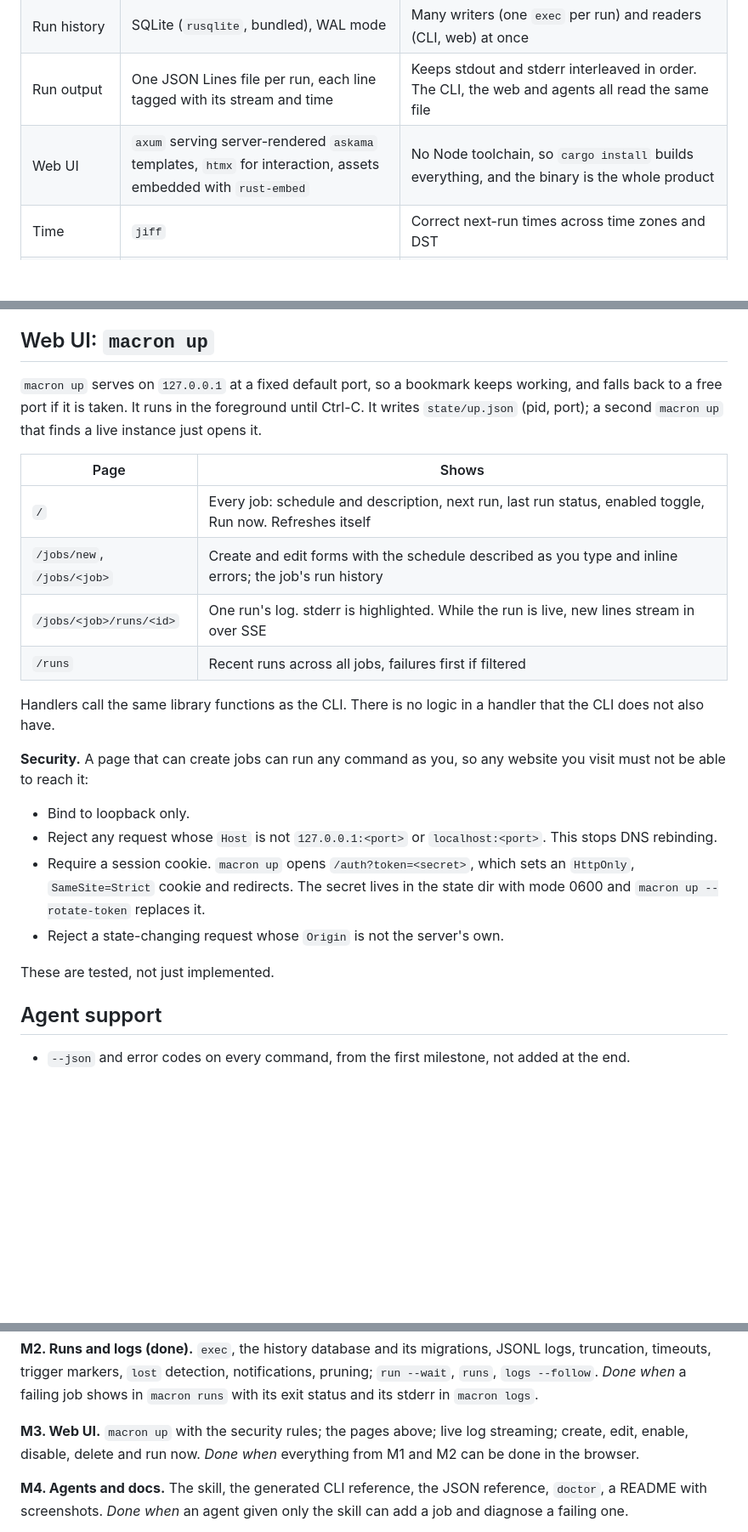
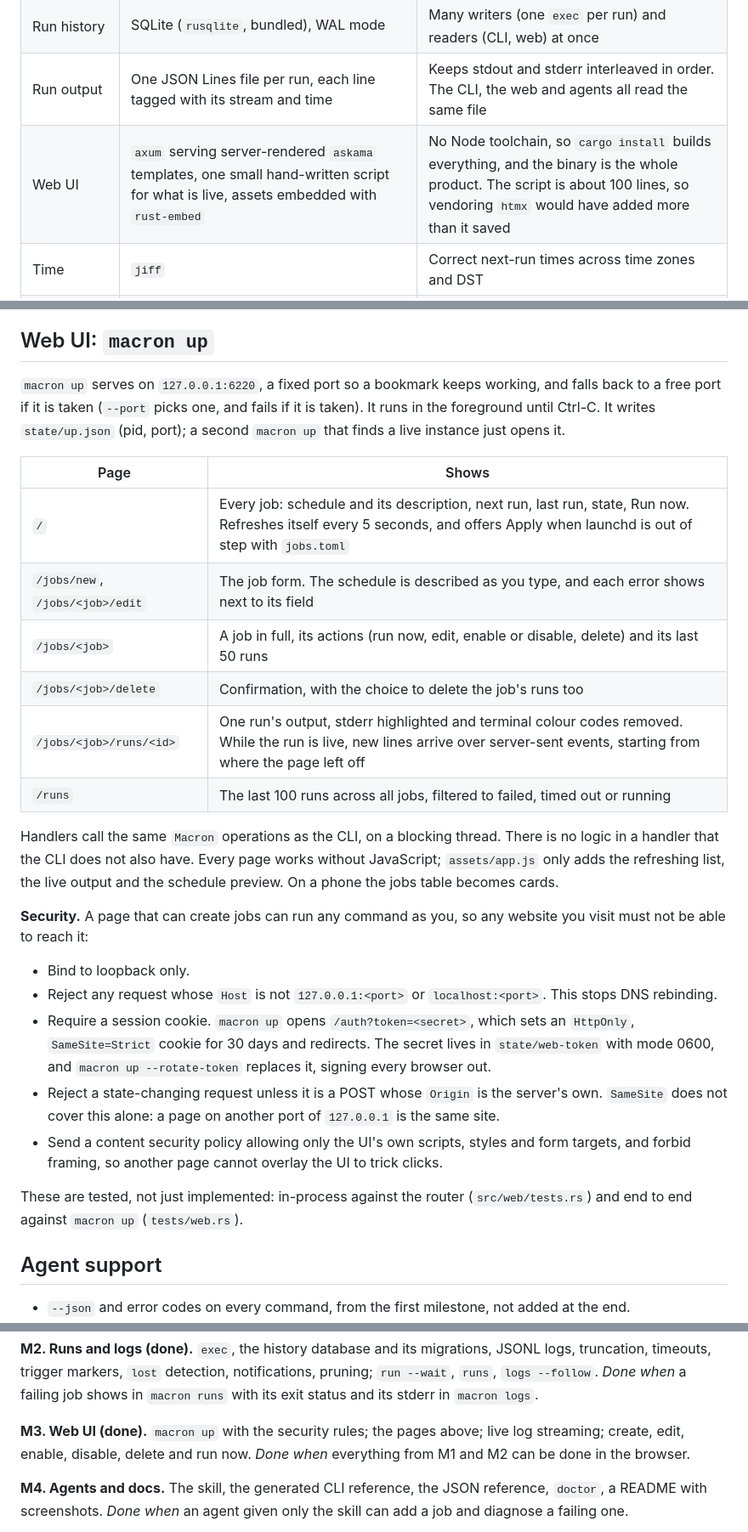
Before and after one commit to realzai/macron, a Markdown page: docs/plan.md, 3 parts joined by grey strips. Shown: that part at 85% size. GitHub-like rendering; blank space fills up the shorter version.

```diff
--- a/docs/plan.md
+++ b/docs/plan.md
@@ -35,7 +35,7 @@ works* sections should stay true, and a change to either is a change to this fil
 | What launchd runs | Always `macron exec <job>`, never the job's command directly | One place captures output, records history, enforces timeouts and notifies. macron never has to parse `launchctl` output |
 | Run history | SQLite (`rusqlite`, bundled), WAL mode | Many writers (one `exec` per run) and readers (CLI, web) at once |
 | Run output | One JSON Lines file per run, each line tagged with its stream and time | Keeps stdout and stderr interleaved in order. The CLI, the web and agents all read the same file |
-| Web UI | `axum` serving server-rendered `askama` templates, `htmx` for interaction, assets embedded with `rust-embed` | No Node toolchain, so `cargo install` builds everything, and the binary is the whole product |
+| Web UI | `axum` serving server-rendered `askama` templates, one small hand-written script for what is live, assets embedded with `rust-embed` | No Node toolchain, so `cargo install` builds everything, and the binary is the whole product. The script is about 100 lines, so vendoring `htmx` would have added more than it saved |
 | Time | `jiff` | Correct next-run times across time zones and DST |
 | Packaging | One crate, `macron-cli`, with a library and a `macron` binary | `macron` is taken on crates.io. One crate keeps `cargo install` and publishing simple. Split only if a second consumer of the library appears |
 | launchd labels | `io.github.realzai.macron.<job>` | Reverse-DNS, and the prefix is how macron finds its own plists. It never touches a plist without it. The repo stays under `realzai`, so the prefix is permanent: changing it later would mean migrating every user's installed jobs |
@@ -208,19 +208,24 @@ the job is loaded); its output format is undocumented and changes between releas
 
 ## Web UI: `macron up`
 
-`macron up` serves on `127.0.0.1` at a fixed default port, so a bookmark keeps working, and falls
-back to a free port if it is taken. It runs in the foreground until Ctrl-C. It writes
-`state/up.json` (pid, port); a second `macron up` that finds a live instance just opens it.
+`macron up` serves on `127.0.0.1:6220`, a fixed port so a bookmark keeps working, and falls back to a
+free port if it is taken (`--port` picks one, and fails if it is taken). It runs in the foreground
+until Ctrl-C. It writes `state/up.json` (pid, port); a second `macron up` that finds a live instance
+just opens it.
 
 | Page | Shows |
 |---|---|
-| `/` | Every job: schedule and description, next run, last run status, enabled toggle, Run now. Refreshes itself |
-| `/jobs/new`, `/jobs/<job>` | Create and edit forms with the schedule described as you type and inline errors; the job's run history |
-| `/jobs/<job>/runs/<id>` | One run's log. stderr is highlighted. While the run is live, new lines stream in over SSE |
-| `/runs` | Recent runs across all jobs, failures first if filtered |
+| `/` | Every job: schedule and its description, next run, last run, state, Run now. Refreshes itself every 5 seconds, and offers Apply when launchd is out of step with `jobs.toml` |
+| `/jobs/new`, `/jobs/<job>/edit` | The job form. The schedule is described as you type, and each error shows next to its field |
+| `/jobs/<job>` | A job in full, its actions (run now, edit, enable or disable, delete) and its last 50 runs |
+| `/jobs/<job>/delete` | Confirmation, with the choice to delete the job's runs too |
+| `/jobs/<job>/runs/<id>` | One run's output, stderr highlighted and terminal colour codes removed. While the run is live, new lines arrive over server-sent events, starting from where the page left off |
+| `/runs` | The last 100 runs across all jobs, filtered to failed, timed out or running |
 
-Handlers call the same library functions as the CLI. There is no logic in a handler that the CLI
-does not also have.
+Handlers call the same `Macron` operations as the CLI, on a blocking thread. There is no logic in a
+handler that the CLI does not also have. Every page works without JavaScript; `assets/app.js` only
+adds the refreshing list, the live output and the schedule preview. On a phone the jobs table
+becomes cards.
 
 **Security.** A page that can create jobs can run any command as you, so any website you visit
 must not be able to reach it:
@@ -229,11 +234,15 @@ must not be able to reach it:
 - Reject any request whose `Host` is not `127.0.0.1:<port>` or `localhost:<port>`. This stops DNS
   rebinding.
 - Require a session cookie. `macron up` opens `/auth?token=<secret>`, which sets an `HttpOnly`,
-  `SameSite=Strict` cookie and redirects. The secret lives in the state dir with mode 0600 and
-  `macron up --rotate-token` replaces it.
-- Reject a state-changing request whose `Origin` is not the server's own.
+  `SameSite=Strict` cookie for 30 days and redirects. The secret lives in `state/web-token` with mode
+  0600, and `macron up --rotate-token` replaces it, signing every browser out.
+- Reject a state-changing request unless it is a POST whose `Origin` is the server's own.
+  `SameSite` does not cover this alone: a page on another port of `127.0.0.1` is the same site.
+- Send a content security policy allowing only the UI's own scripts, styles and form targets, and
+  forbid framing, so another page cannot overlay the UI to trick clicks.
 
-These are tested, not just implemented.
+These are tested, not just implemented: in-process against the router (`src/web/tests.rs`) and end
+to end against `macron up` (`tests/web.rs`).
 
 ## Agent support
 
@@ -281,7 +290,7 @@ timeouts, trigger markers, `lost` detection, notifications, pruning; `run --wait
 `logs --follow`. *Done when* a failing job shows in `macron runs` with its exit status and its
 stderr in `macron logs`.
 
-**M3. Web UI.** `macron up` with the security rules; the pages above; live log streaming; create,
+**M3. Web UI (done).** `macron up` with the security rules; the pages above; live log streaming; create,
 edit, enable, disable, delete and run now. *Done when* everything from M1 and M2 can be done in the
 browser.
 
```
Also changed, not shown: other parts of docs/plan.md (+1 -1 lines), AGENTS.md (+4 -0 lines), README.md (+27 -6 lines), docs/images/jobs.png (added), docs/images/run.png (added).
